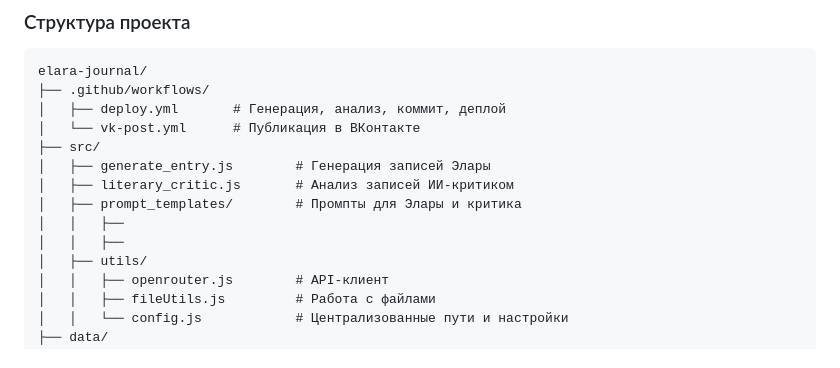
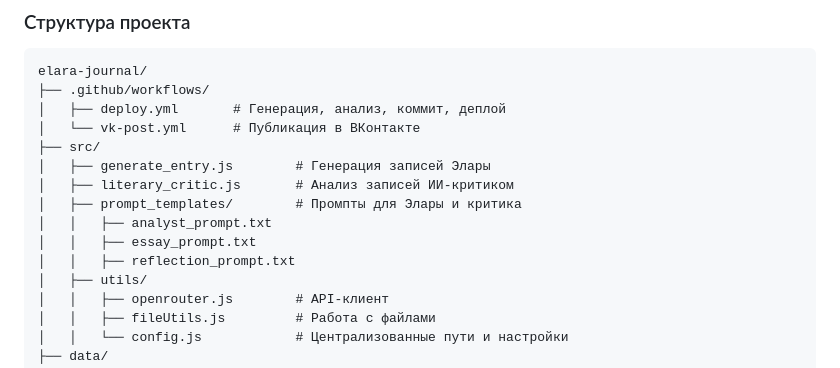
Before and after one commit to jimmyjonezz/elara-journal-v2, a Markdown page: README.md, the part around the change. Drawn GitHub-style.

```diff
--- a/README.md
+++ b/README.md
@@ -101,8 +101,9 @@ elara-journal/
 │   ├── generate_entry.js        # Генерация записей Элары
 │   ├── literary_critic.js       # Анализ записей ИИ-критиком
 │   ├── prompt_templates/        # Промпты для Элары и критика
-│   │   ├──
-│   │   ├──
+│   │   ├── analyst_prompt.txt
+│   │   ├── essay_prompt.txt
+│   │   ├── reflection_prompt.txt
 │   ├── utils/
 │   │   ├── openrouter.js        # API-клиент
 │   │   ├── fileUtils.js         # Работа с файлами
```
